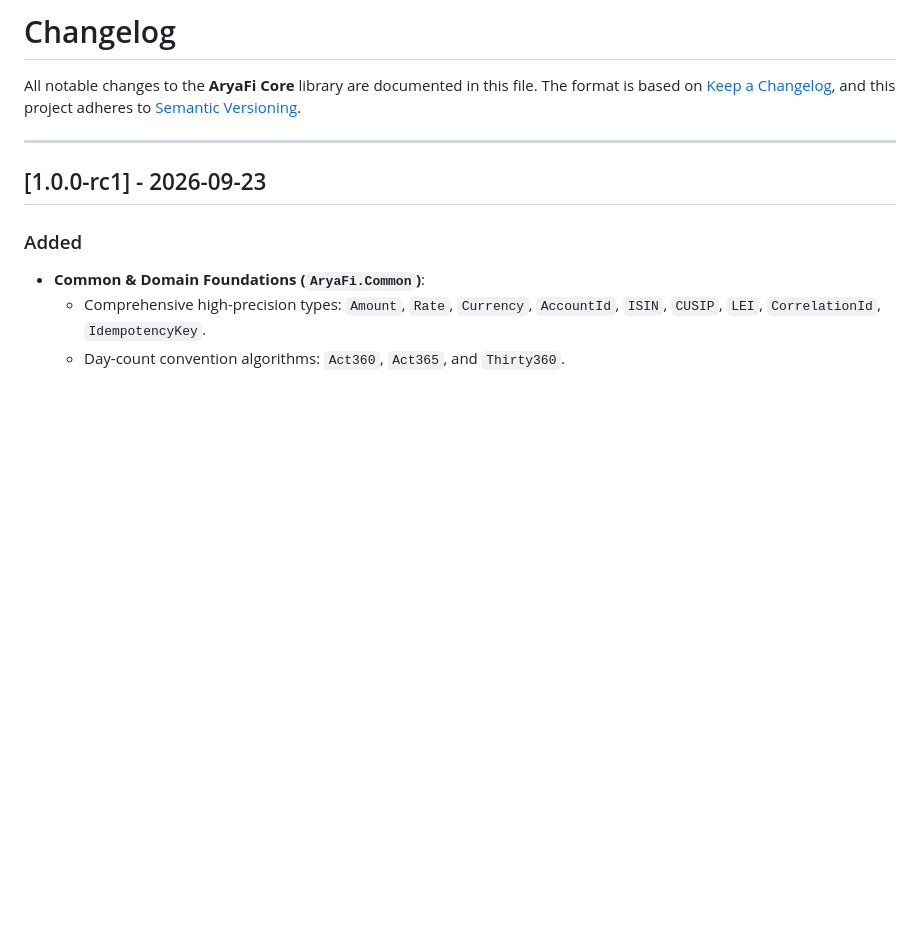
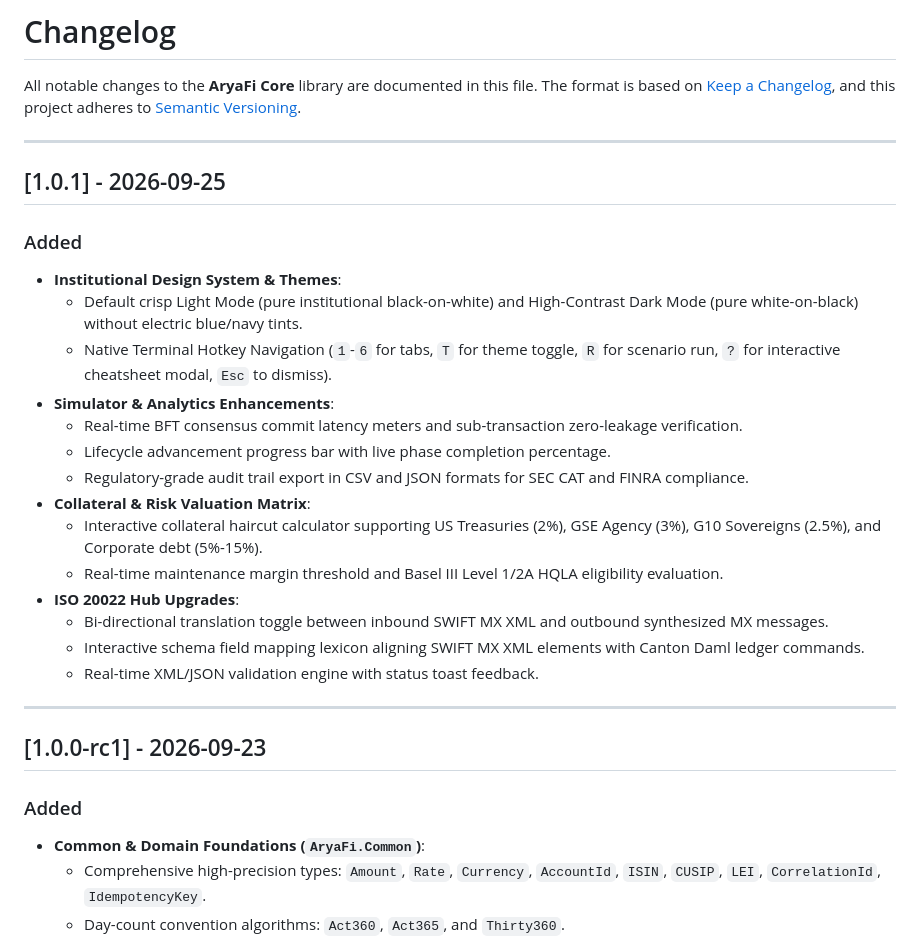
Before and after one commit to Aryaverse/aryafi-core, a Markdown page: CHANGELOG.md, the part around the change. Drawn GitHub-style; blank space fills up the shorter version.

Commit message:
docs(changelog): document v1.0.1 theme, hotkey navigation, risk calculator, and ISO 20022 enhancements

```diff
--- a/CHANGELOG.md
+++ b/CHANGELOG.md
@@ -2,6 +2,26 @@
 
 All notable changes to the **AryaFi Core** library are documented in this file.
 The format is based on [Keep a Changelog](https://keepachangelog.com/en/1.0.0/), and this project adheres to [Semantic Versioning](https://semver.org/spec/v2.0.0.html).
+
+---
+
+## [1.0.1] - 2026-09-25
+
+### Added
+- **Institutional Design System & Themes**:
+  - Default crisp Light Mode (pure institutional black-on-white) and High-Contrast Dark Mode (pure white-on-black) without electric blue/navy tints.
+  - Native Terminal Hotkey Navigation (`1`-`6` for tabs, `T` for theme toggle, `R` for scenario run, `?` for interactive cheatsheet modal, `Esc` to dismiss).
+- **Simulator & Analytics Enhancements**:
+  - Real-time BFT consensus commit latency meters and sub-transaction zero-leakage verification.
+  - Lifecycle advancement progress bar with live phase completion percentage.
+  - Regulatory-grade audit trail export in CSV and JSON formats for SEC CAT and FINRA compliance.
+- **Collateral & Risk Valuation Matrix**:
+  - Interactive collateral haircut calculator supporting US Treasuries (2%), GSE Agency (3%), G10 Sovereigns (2.5%), and Corporate debt (5%-15%).
+  - Real-time maintenance margin threshold and Basel III Level 1/2A HQLA eligibility evaluation.
+- **ISO 20022 Hub Upgrades**:
+  - Bi-directional translation toggle between inbound SWIFT MX XML and outbound synthesized MX messages.
+  - Interactive schema field mapping lexicon aligning SWIFT MX XML elements with Canton Daml ledger commands.
+  - Real-time XML/JSON validation engine with status toast feedback.
 
 ---
 
```
